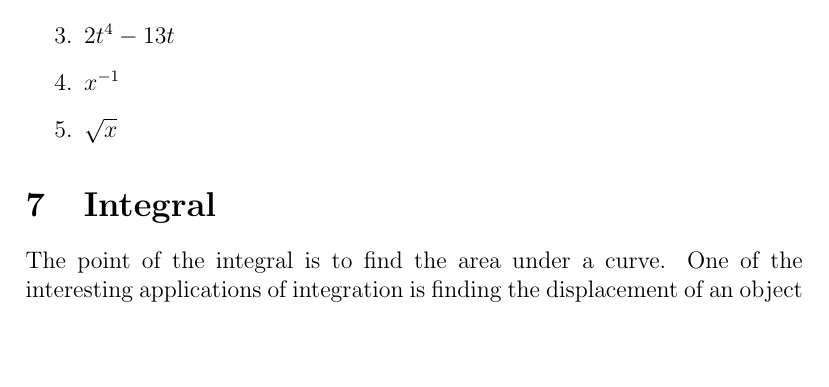
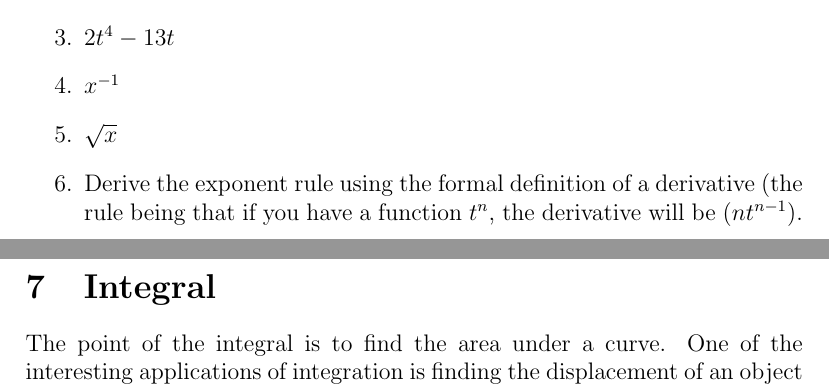
Before and after one commit to physicsnerd/calculus-notes, a LaTeX document (tex-files/main-file.tex): part of page 11 of 24 before the commit and two parts of pages 11 and 12 of 24 after it, the two joined at a grey line, cut so that both start at the same text, the shorter picture padded with empty space. Compiled offline with pdfLaTeX.

Commit message:
added derivative problem

```diff
--- a/tex-files/main-file.tex
+++ b/tex-files/main-file.tex
@@ -52,6 +52,7 @@ Here, we will go over how to solve problems in the main fields of calculus, some
     \item $2t^4 - 13t$
     \item $x^{-1}$
     \item $\sqrt{x}$
+    \item Derive the exponent rule using the formal definition of a derivative (the rule being that if you have a function $t^n$, the derivative will be $(nt^{n-1}$).
 \end{enumerate}
 
 \section{Integral}
```
